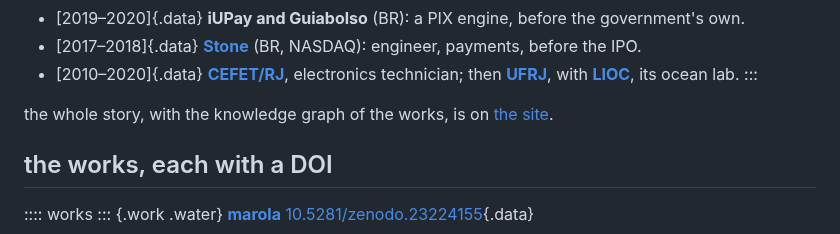
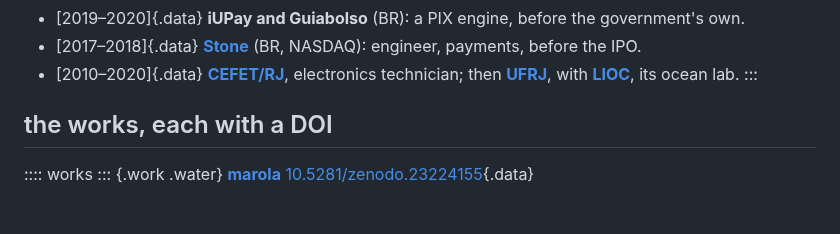
Before and after one commit to h0ffmann/h0ffmann, a Markdown page: cv/summary.md, the part around the change. Rendered like a GitHub page; blank space fills up the shorter version.

Commit message:
cv: the line that repeats the site's link is cut; the page has the link in its header
Co-Authored-By: Claude Opus 5.5 <noreply@anthropic.com>

```diff
--- a/cv/summary.md
+++ b/cv/summary.md
@@ -35,9 +35,6 @@ offers.
 - [2010–2020]{.data} **[CEFET/RJ](https://www.cefet-rj.br)**, electronics technician; then
   **[UFRJ](https://ufrj.br)**, with **[LIOC](http://www.lioc.oceanica.ufrj.br)**, its ocean lab.
 :::
-
-the whole story, with the knowledge graph of the works, is on
-[the site](https://h0ffmann.github.io/h0ffmann/).
 
 ## the works, each with a DOI
 
```
